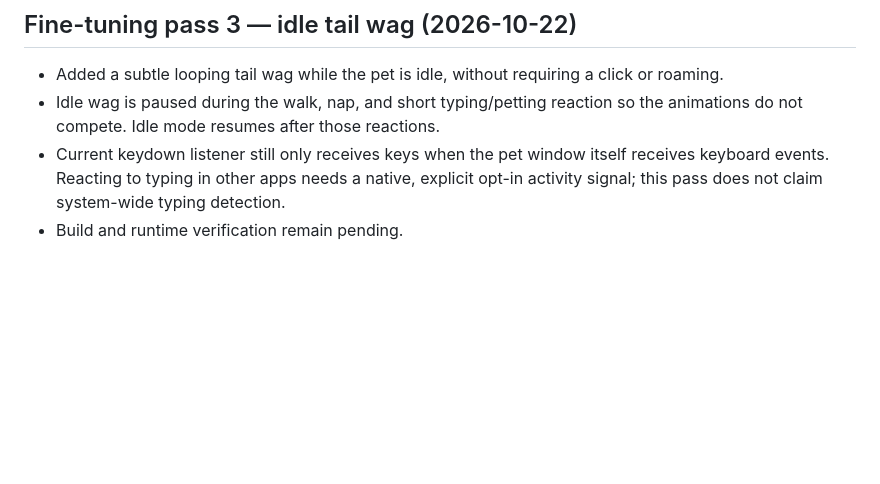
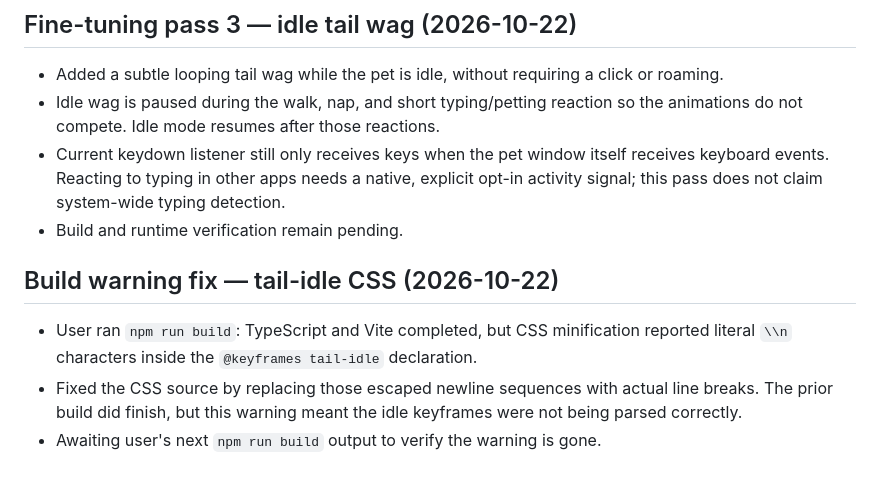
Before and after one commit to sarkarshivaditya-lab/Desktoppet, a Markdown page: checkpoint.md, the part around the change. Drawn GitHub-style; blank space fills up the shorter version.

Commit message:
Record CSS warning and fix

```diff
--- a/checkpoint.md
+++ b/checkpoint.md
@@ -101,3 +101,10 @@ Not run by the editing agent: `npm run build`, `npm run tauri -- dev`, Rust buil
 - Idle wag is paused during the walk, nap, and short typing/petting reaction so the animations do not compete. Idle mode resumes after those reactions.
 - Current keydown listener still only receives keys when the pet window itself receives keyboard events. Reacting to typing in other apps needs a native, explicit opt-in activity signal; this pass does not claim system-wide typing detection.
 - Build and runtime verification remain pending.
+
+
+## Build warning fix — tail-idle CSS (2026-10-22)
+
+- User ran `npm run build`: TypeScript and Vite completed, but CSS minification reported literal `\\n` characters inside the `@keyframes tail-idle` declaration.
+- Fixed the CSS source by replacing those escaped newline sequences with actual line breaks. The prior build did finish, but this warning meant the idle keyframes were not being parsed correctly.
+- Awaiting user's next `npm run build` output to verify the warning is gone.
```
